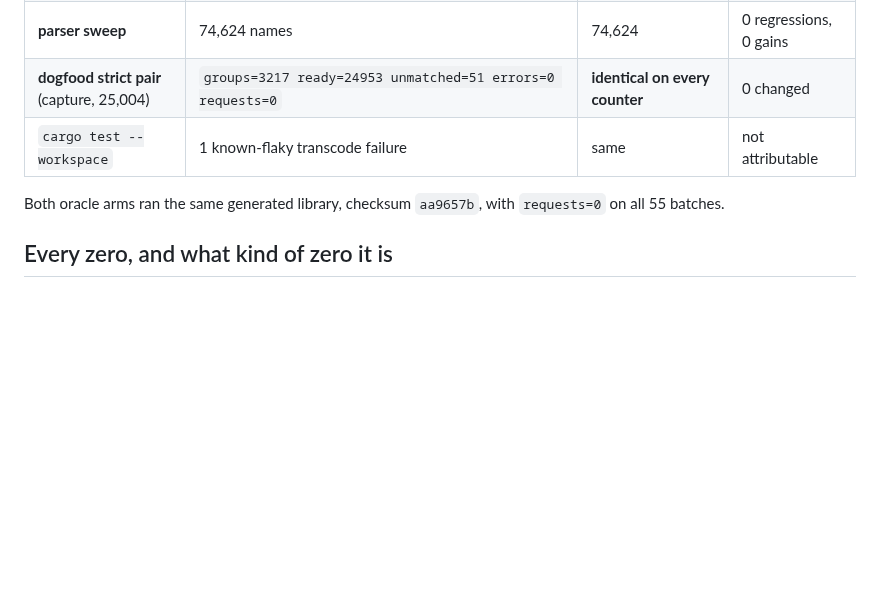
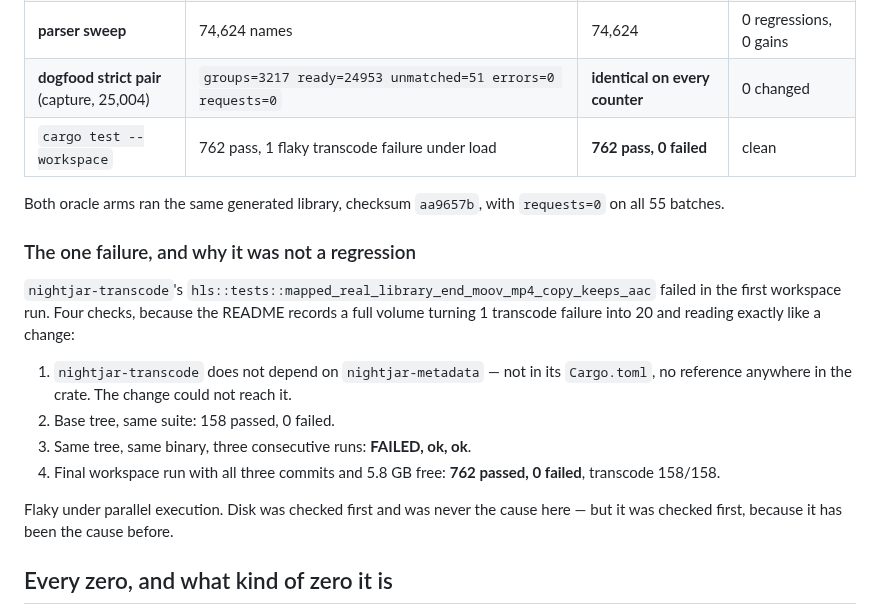
Before and after one commit to nightjar-tv/nightjar, a Markdown page: notes/loop4/06-final.md, the part around the change. Drawn GitHub-style; blank space fills up the shorter version.

Commit message:
notes: the workspace suite is clean at the tip, and the transcode flake is named

```diff
--- a/notes/loop4/06-final.md
+++ b/notes/loop4/06-final.md
@@ -96,10 +96,27 @@ board asked for. Item 4 scoped and not started, as instructed.
 | **parser corpus** | 532 / 738 = **72.1%** | **535 / 738 = 72.5%** | +3 gained, **0 lost** |
 | **parser sweep** | 74,624 names | 74,624 | 0 regressions, 0 gains |
 | **dogfood strict pair** (capture, 25,004) | `groups=3217 ready=24953 unmatched=51 errors=0 requests=0` | **identical on every counter** | 0 changed |
-| `cargo test --workspace` | 1 known-flaky transcode failure | same | not attributable |
+| `cargo test --workspace` | 762 pass, 1 flaky transcode failure under load | **762 pass, 0 failed** | clean |
 
 Both oracle arms ran the same generated library, checksum `aa9657b`, with
 `requests=0` on all 55 batches.
+
+### The one failure, and why it was not a regression
+
+`nightjar-transcode`'s `hls::tests::mapped_real_library_end_moov_mp4_copy_keeps_aac`
+failed in the first workspace run. Four checks, because the README records a full
+volume turning 1 transcode failure into 20 and reading exactly like a change:
+
+1. `nightjar-transcode` does not depend on `nightjar-metadata` — not in its
+   `Cargo.toml`, no reference anywhere in the crate. The change could not reach
+   it.
+2. Base tree, same suite: 158 passed, 0 failed.
+3. Same tree, same binary, three consecutive runs: **FAILED, ok, ok**.
+4. Final workspace run with all three commits and 5.8 GB free: **762 passed, 0
+   failed**, transcode 158/158.
+
+Flaky under parallel execution. Disk was checked first and was never the cause
+here — but it was checked first, because it has been the cause before.
 
 ## Every zero, and what kind of zero it is
 
```
